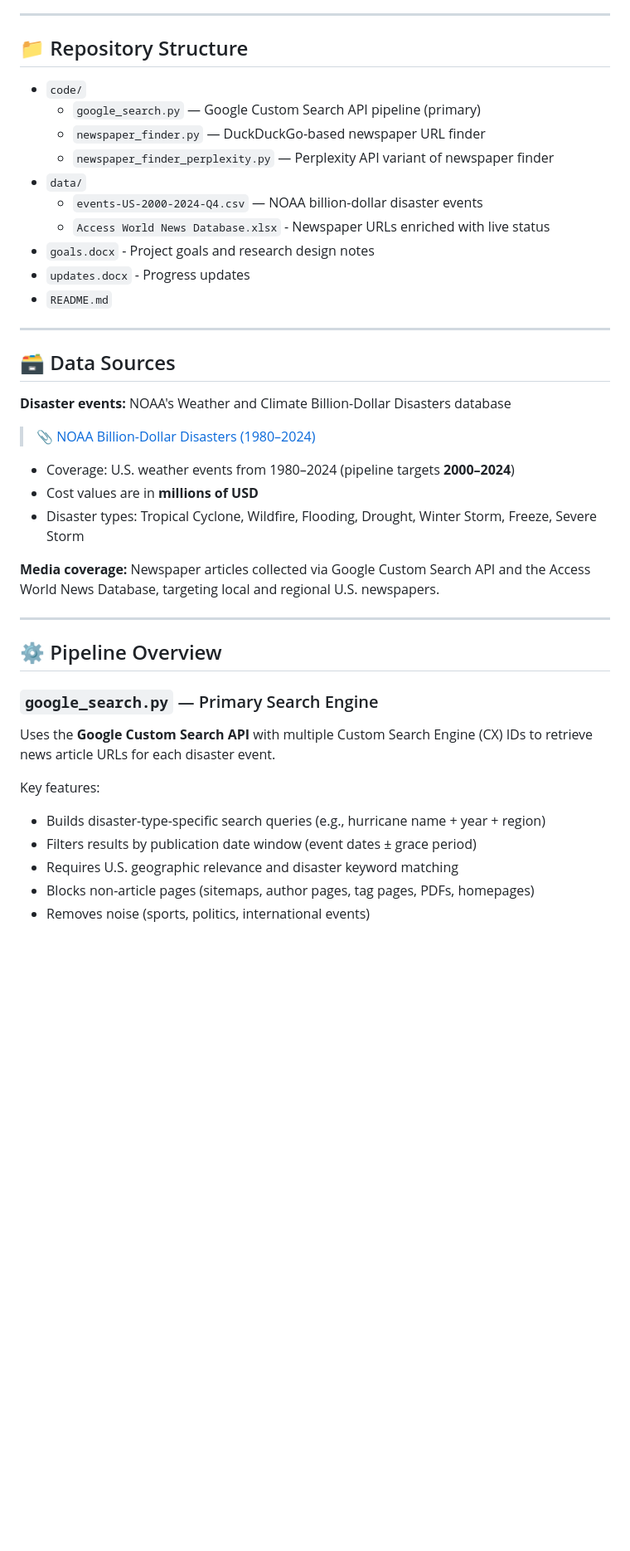
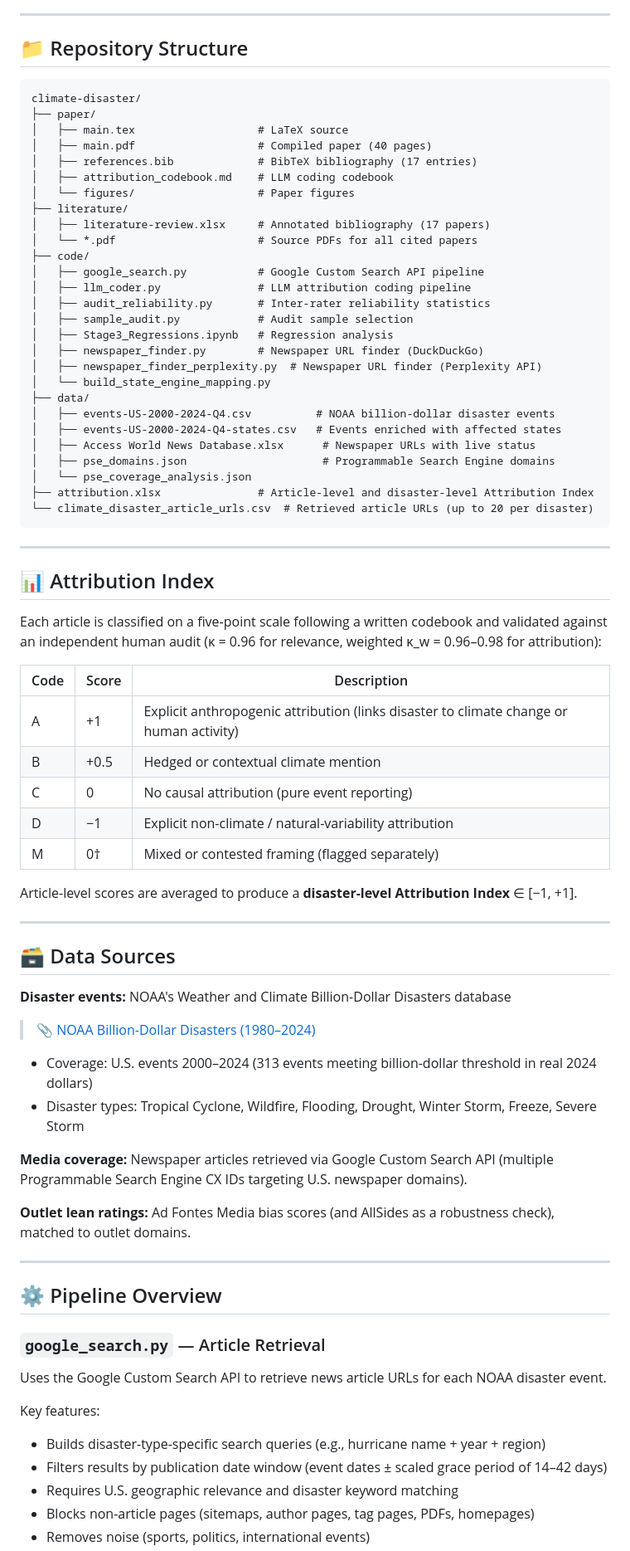
Before and after one commit to Hariaksha/climate-disaster, a Markdown page: README.md, the part around one of its changes. Shown at 83% size. Drawn GitHub-style; blank space fills up the shorter version.

````diff
--- a/README.md
+++ b/README.md
@@ -54,17 +31,52 @@ We then examine how the Attribution Index varies across:
 ---
 
 ## 📁 Repository Structure
-- `code/`
-  - `google_search.py` — Google Custom Search API pipeline (primary)
-  - `newspaper_finder.py` — DuckDuckGo-based newspaper URL finder
-  - `newspaper_finder_perplexity.py` — Perplexity API variant of newspaper finder
-- `data/`
-  - `events-US-2000-2024-Q4.csv` — NOAA billion-dollar disaster events
-  - `Access World News Database.xlsx` - Newspaper URLs enriched with live status
-- `goals.docx` - Project goals and research design notes
-- `updates.docx` - Progress updates
-- `README.md`
 
+```
+climate-disaster/
+├── paper/
+│   ├── main.tex                   # LaTeX source
+│   ├── main.pdf                   # Compiled paper (40 pages)
+│   ├── references.bib             # BibTeX bibliography (17 entries)
+│   ├── attribution_codebook.md    # LLM coding codebook
+│   └── figures/                   # Paper figures
+├── literature/
+│   ├── literature-review.xlsx     # Annotated bibliography (17 papers)
+│   └── *.pdf                      # Source PDFs for all cited papers
+├── code/
+│   ├── google_search.py           # Google Custom Search API pipeline
+│   ├── llm_coder.py               # LLM attribution coding pipeline
+│   ├── audit_reliability.py       # Inter-rater reliability statistics
+│   ├── sample_audit.py            # Audit sample selection
+│   ├── Stage3_Regressions.ipynb   # Regression analysis
+│   ├── newspaper_finder.py        # Newspaper URL finder (DuckDuckGo)
+│   ├── newspaper_finder_perplexity.py  # Newspaper URL finder (Perplexity API)
+│   └── build_state_engine_mapping.py
+├── data/
+│   ├── events-US-2000-2024-Q4.csv          # NOAA billion-dollar disaster events
+│   ├── events-US-2000-2024-Q4-states.csv   # Events enriched with affected states
+│   ├── Access World News Database.xlsx      # Newspaper URLs with live status
+│   ├── pse_domains.json                     # Programmable Search Engine domains
+│   └── pse_coverage_analysis.json
+├── attribution.xlsx               # Article-level and disaster-level Attribution Index
+└── climate_disaster_article_urls.csv  # Retrieved article URLs (up to 20 per disaster)
+```
+
+---
+
+## 📊 Attribution Index
+
+Each article is classified on a five-point scale following a written codebook and validated against an independent human audit (κ = 0.96 for relevance, weighted κ_w = 0.96–0.98 for attribution):
+
+| Code | Score | Description |
+|------|-------|-------------|
+| A | +1 | Explicit anthropogenic attribution (links disaster to climate change or human activity) |
+| B | +0.5 | Hedged or contextual climate mention |
+| C | 0 | No causal attribution (pure event reporting) |
+| D | −1 | Explicit non-climate / natural-variability attribution |
+| M | 0† | Mixed or contested framing (flagged separately) |
+
+Article-level scores are averaged to produce a **disaster-level Attribution Index** ∈ [−1, +1].
 
 ---
 
@@ -73,23 +85,24 @@ We then examine how the Attribution Index varies across:
 **Disaster events:** NOAA's Weather and Climate Billion-Dollar Disasters database
 > 📎 [NOAA Billion-Dollar Disasters (1980–2024)](https://www.ncei.noaa.gov/access/metadata/landing-page/bin/iso?id=gov.noaa.nodc:0209268)
 
-- Coverage: U.S. weather events from 1980–2024 (pipeline targets **2000–2024**)
-- Cost values are in **millions of USD**
+- Coverage: U.S. events 2000–2024 (313 events meeting billion-dollar threshold in real 2024 dollars)
 - Disaster types: Tropical Cyclone, Wildfire, Flooding, Drought, Winter Storm, Freeze, Severe Storm
 
-**Media coverage:** Newspaper articles collected via Google Custom Search API and the Access World News Database, targeting local and regional U.S. newspapers.
+**Media coverage:** Newspaper articles retrieved via Google Custom Search API (multiple Programmable Search Engine CX IDs targeting U.S. newspaper domains).
+
+**Outlet lean ratings:** Ad Fontes Media bias scores (and AllSides as a robustness check), matched to outlet domains.
 
 ---
 
 ## ⚙️ Pipeline Overview
 
-### `google_search.py` — Primary Search Engine
+### `google_search.py` — Article Retrieval
 
-Uses the **Google Custom Search API** with multiple Custom Search Engine (CX) IDs to retrieve news article URLs for each disaster event.
+Uses the Google Custom Search API to retrieve news article URLs for each NOAA disaster event.
 
 Key features:
 - Builds disaster-type-specific search queries (e.g., hurricane name + year + region)
-- Filters results by publication date window (event dates ± grace period)
+- Filters results by publication date window (event dates ± scaled grace period of 14–42 days)
 - Requires U.S. geographic relevance and disaster keyword matching
 - Blocks non-article pages (sitemaps, author pages, tag pages, PDFs, homepages)
 - Removes noise (sports, politics, international events)
````
Also changed, not shown: other parts of README.md (+29 -91 lines).
